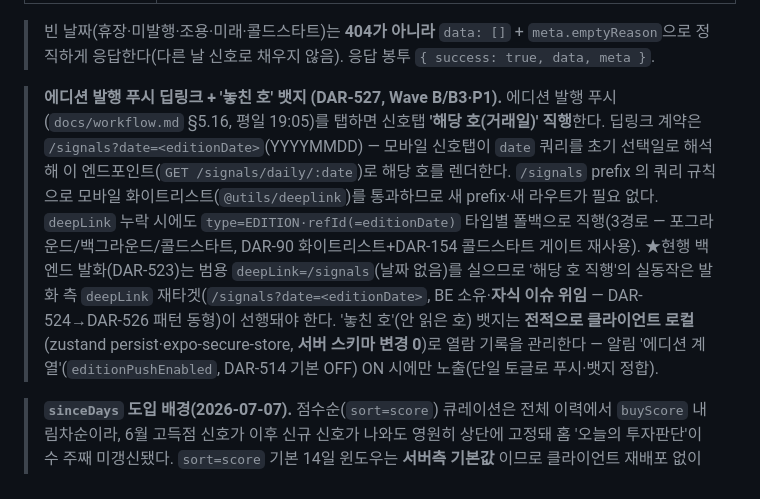
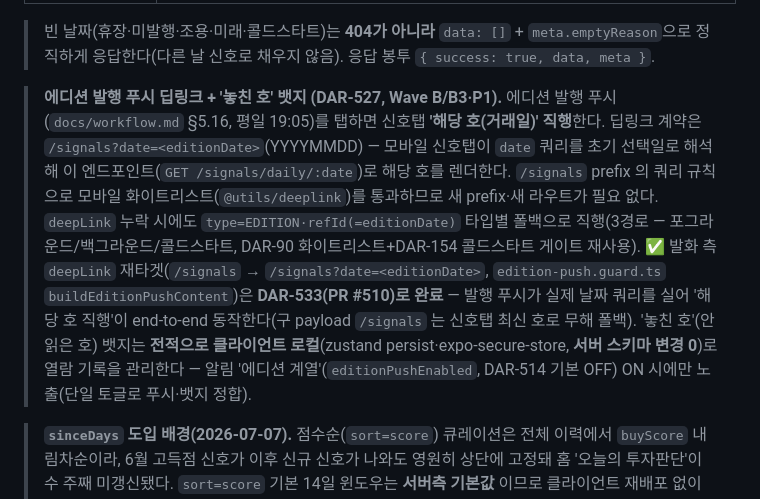
Before and after one commit to Dubbi96/dart-notification, a Markdown page: docs/api-specification.md, the part around one of its changes. Rendered like a GitHub page.

```diff
--- a/docs/api-specification.md
+++ b/docs/api-specification.md
@@ -1760,7 +1760,7 @@ GET /api/signals/daily/:date   (JWT 필수)
 
 > 빈 날짜(휴장·미발행·조용·미래·콜드스타트)는 **404가 아니라** `data: []` + `meta.emptyReason`으로 정직하게 응답한다(다른 날 신호로 채우지 않음). 응답 봉투 `{ success: true, data, meta }`.
 
-> **에디션 발행 푸시 딥링크 + '놓친 호' 뱃지 (DAR-527, Wave B/B3·P1).** 에디션 발행 푸시(`docs/workflow.md` §5.16, 평일 19:05)를 탭하면 신호탭 **'해당 호(거래일)' 직행**한다. 딥링크 계약은 `/signals?date=<editionDate>`(YYYYMMDD) — 모바일 신호탭이 `date` 쿼리를 초기 선택일로 해석해 이 엔드포인트(`GET /signals/daily/:date`)로 해당 호를 렌더한다. `/signals` prefix 의 쿼리 규칙으로 모바일 화이트리스트(`@utils/deeplink`)를 통과하므로 새 prefix·새 라우트가 필요 없다. `deepLink` 누락 시에도 `type=EDITION·refId(=editionDate)` 타입별 폴백으로 직행(3경로 — 포그라운드/백그라운드/콜드스타트, DAR-90 화이트리스트+DAR-154 콜드스타트 게이트 재사용). ★현행 백엔드 발화(DAR-523)는 범용 `deepLink=/signals`(날짜 없음)를 실으므로 '해당 호 직행'의 실동작은 발화 측 `deepLink` 재타겟(`/signals?date=<editionDate>`, BE 소유·**자식 이슈 위임** — DAR-524→DAR-526 패턴 동형)이 선행돼야 한다. '놓친 호'(안 읽은 호) 뱃지는 **전적으로 클라이언트 로컬**(zustand persist·expo-secure-store, **서버 스키마 변경 0**)로 열람 기록을 관리한다 — 알림 '에디션 계열'(`editionPushEnabled`, DAR-514 기본 OFF) ON 시에만 노출(단일 토글로 푸시·뱃지 정합).
+> **에디션 발행 푸시 딥링크 + '놓친 호' 뱃지 (DAR-527, Wave B/B3·P1).** 에디션 발행 푸시(`docs/workflow.md` §5.16, 평일 19:05)를 탭하면 신호탭 **'해당 호(거래일)' 직행**한다. 딥링크 계약은 `/signals?date=<editionDate>`(YYYYMMDD) — 모바일 신호탭이 `date` 쿼리를 초기 선택일로 해석해 이 엔드포인트(`GET /signals/daily/:date`)로 해당 호를 렌더한다. `/signals` prefix 의 쿼리 규칙으로 모바일 화이트리스트(`@utils/deeplink`)를 통과하므로 새 prefix·새 라우트가 필요 없다. `deepLink` 누락 시에도 `type=EDITION·refId(=editionDate)` 타입별 폴백으로 직행(3경로 — 포그라운드/백그라운드/콜드스타트, DAR-90 화이트리스트+DAR-154 콜드스타트 게이트 재사용). ✅ 발화 측 `deepLink` 재타겟(`/signals` → `/signals?date=<editionDate>`, `edition-push.guard.ts` `buildEditionPushContent`)은 **DAR-533(PR #510)로 완료** — 발행 푸시가 실제 날짜 쿼리를 실어 '해당 호 직행'이 end-to-end 동작한다(구 payload `/signals` 는 신호탭 최신 호로 무해 폴백). '놓친 호'(안 읽은 호) 뱃지는 **전적으로 클라이언트 로컬**(zustand persist·expo-secure-store, **서버 스키마 변경 0**)로 열람 기록을 관리한다 — 알림 '에디션 계열'(`editionPushEnabled`, DAR-514 기본 OFF) ON 시에만 노출(단일 토글로 푸시·뱃지 정합).
 
 > **`sinceDays` 도입 배경(2026-07-07).** 점수순(`sort=score`) 큐레이션은 전체 이력에서
 > `buyScore` 내림차순이라, 6월 고득점 신호가 이후 신규 신호가 나와도 영원히 상단에 고정돼
```
Also changed, not shown: other parts of docs/api-specification.md (+1 -1 lines), docs/workflow.md (+2 -2 lines).
